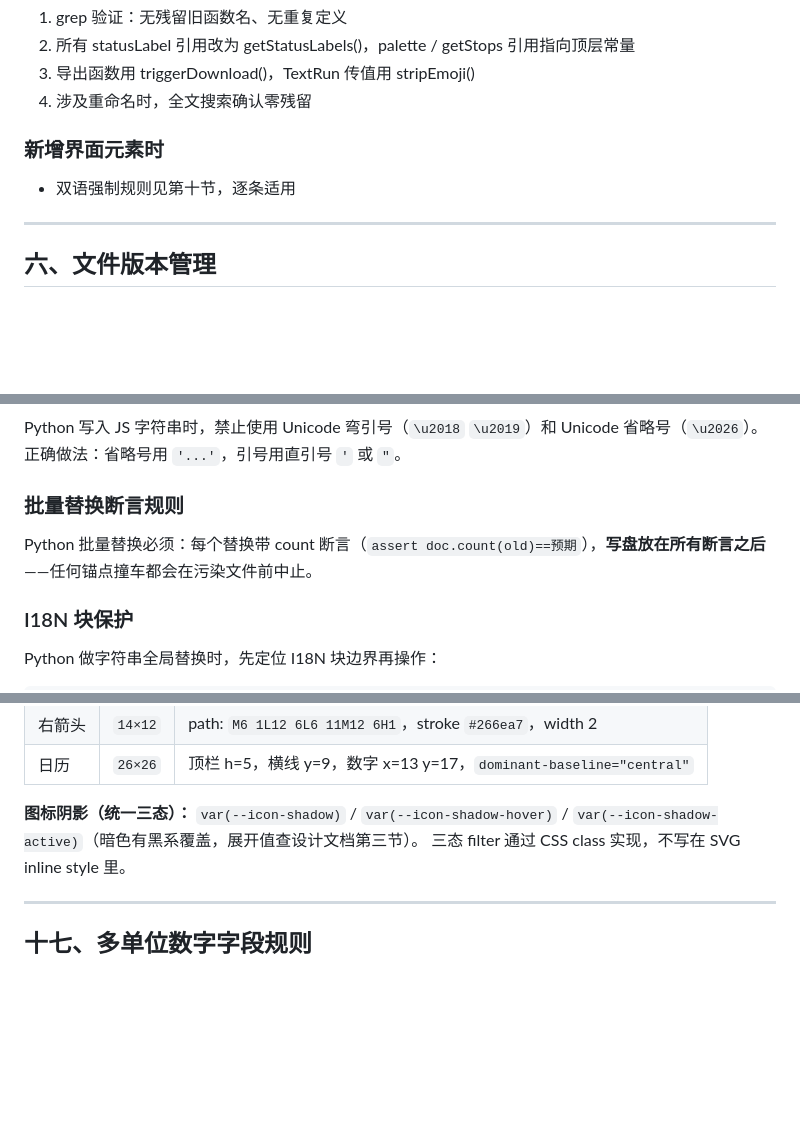
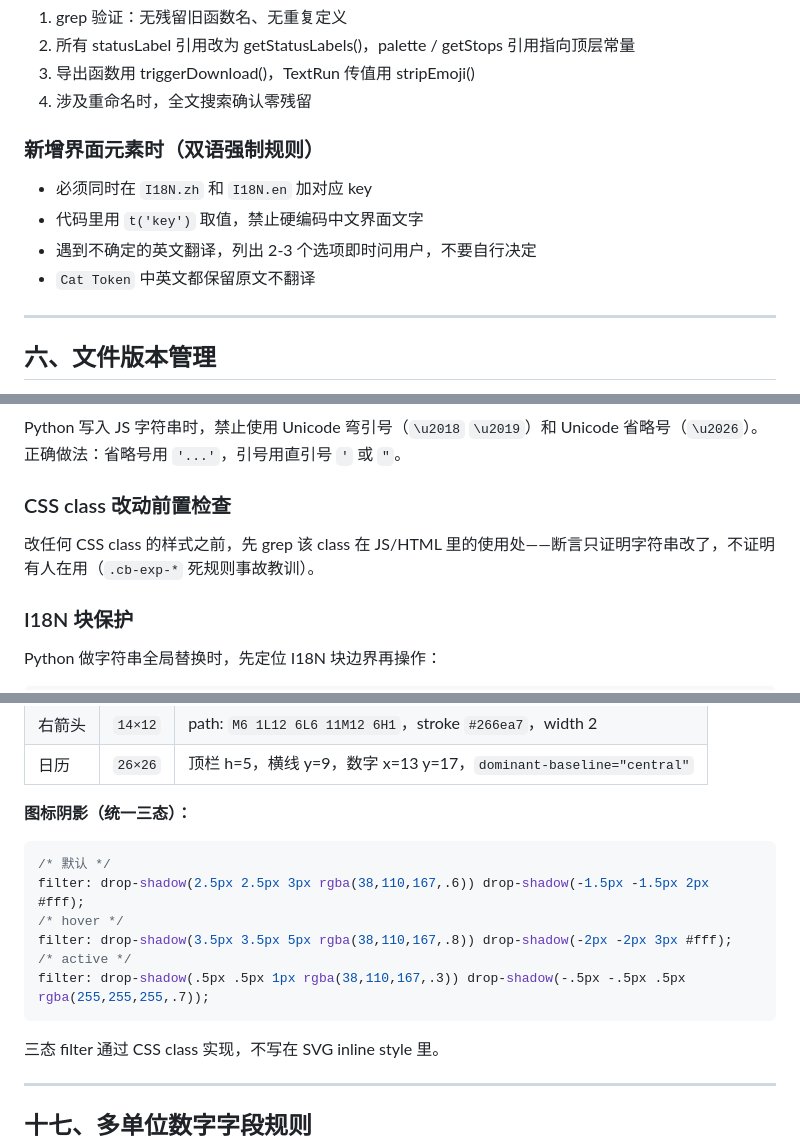
Before and after one commit to VZON7/catVweb, a Markdown page: catvweb-journal-SKILL.md, 3 parts joined by grey strips. GitHub-like rendering; blank space fills up the shorter version.

````diff
--- a/catvweb-journal-SKILL.md
+++ b/catvweb-journal-SKILL.md
@@ -95,8 +95,11 @@ journal.html
 3. 导出函数用 triggerDownload()，TextRun 传值用 stripEmoji()
 4. 涉及重命名时，全文搜索确认零残留
 
-### 新增界面元素时
-- 双语强制规则见第十节，逐条适用
+### 新增界面元素时（双语强制规则）
+- 必须同时在 `I18N.zh` 和 `I18N.en` 加对应 key
+- 代码里用 `t('key')` 取值，禁止硬编码中文界面文字
+- 遇到不确定的英文翻译，列出 2-3 个选项即时问用户，不要自行决定
+- `Cat Token` 中英文都保留原文不翻译
 
 ---
 
@@ -226,9 +228,8 @@ e = c.find(b'\nfunction renderMonth()')
 Python 写入 JS 字符串时，禁止使用 Unicode 弯引号（`\u2018` `\u2019`）和 Unicode 省略号（`\u2026`）。
 正确做法：省略号用 `'...'`，引号用直引号 `'` 或 `"`。
 
-### 批量替换断言规则
-
-Python 批量替换必须：每个替换带 count 断言（`assert doc.count(old)==预期`），**写盘放在所有断言之后**——任何锚点撞车都会在污染文件前中止。
+### CSS class 改动前置检查
+改任何 CSS class 的样式之前，先 grep 该 class 在 JS/HTML 里的使用处——断言只证明字符串改了，不证明有人在用（`.cb-exp-*` 死规则事故教训）。
 
 ### I18N 块保护
 
@@ -353,7 +348,16 @@ box-shadow: inset 4px 4px 9px var(--sh-blue-inset), inset -4px -4px 9px var(--sh
 | 右箭头 | `14×12` | path: `M6 1L12 6L6 11M12 6H1`，stroke `#266ea7`，width 2 |
 | 日历 | `26×26` | 顶栏 h=5，横线 y=9，数字 x=13 y=17，`dominant-baseline="central"` |
 
-**图标阴影（统一三态）：** `var(--icon-shadow)` / `var(--icon-shadow-hover)` / `var(--icon-shadow-active)`（暗色有黑系覆盖，展开值查设计文档第三节）。
+**图标阴影（统一三态）：**
+```css
+/* 默认 */
+filter: drop-shadow(2.5px 2.5px 3px rgba(38,110,167,.6)) drop-shadow(-1.5px -1.5px 2px #fff);
+/* hover */
+filter: drop-shadow(3.5px 3.5px 5px rgba(38,110,167,.8)) drop-shadow(-2px -2px 3px #fff);
+/* active */
+filter: drop-shadow(.5px .5px 1px rgba(38,110,167,.3)) drop-shadow(-.5px -.5px .5px rgba(255,255,255,.7));
+```
+
 三态 filter 通过 CSS class 实现，不写在 SVG inline style 里。
 
 ---
````
Also changed, not shown: other parts of catvweb-journal-SKILL.md (+26 -26 lines), catvweb-design-system.md (+21 -1 lines).
